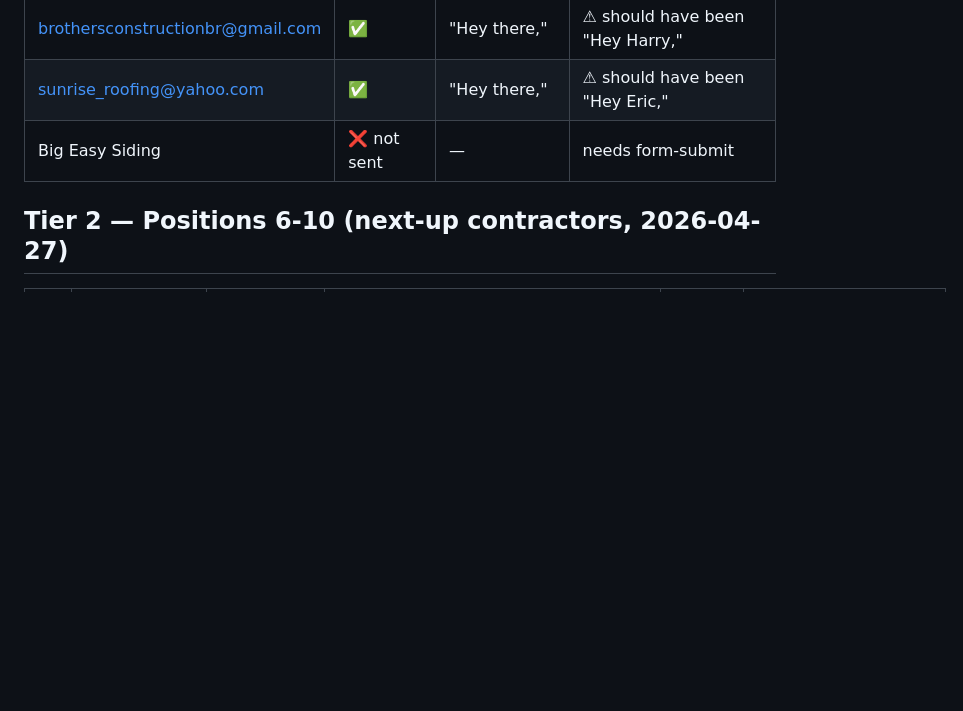
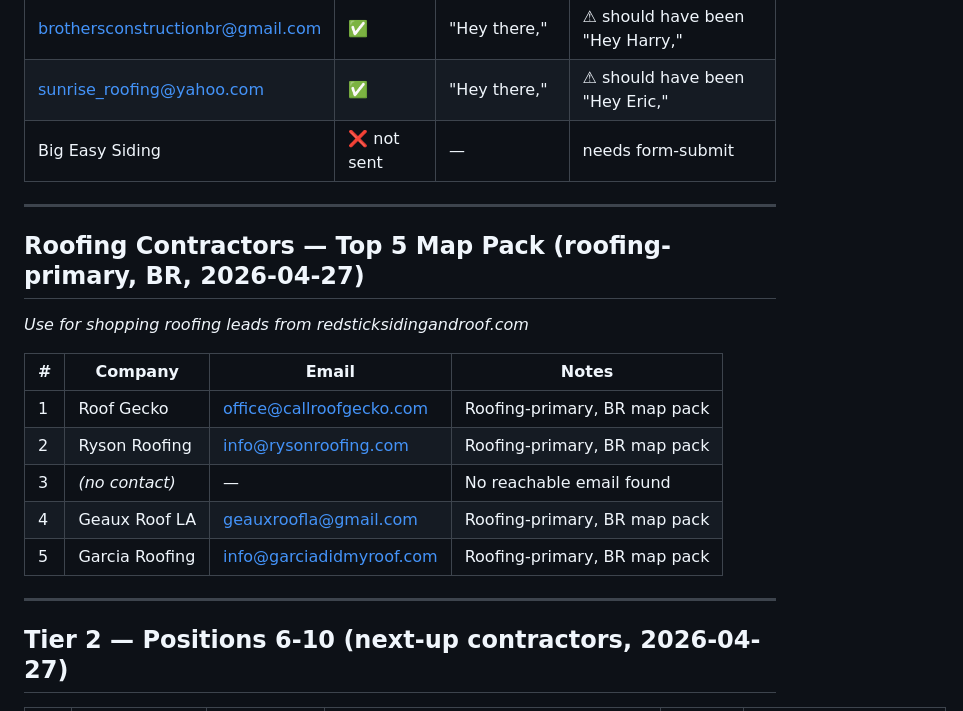
Before and after one commit to deme-cyber11/baton-rouge-siding, a Markdown page: CONTRACTORS.md, the part around the change. Drawn GitHub-style; blank space fills up the shorter version.

Commit message:
feat(contractors): add roofing-primary map pack list with Costa-provided emails
Roof Gecko, Ryson Roofing, Geaux Roof LA, Garcia Roofing — ready for
shopping roofing leads from redsticksidingandroof.com.

Co-Authored-By: Claude Sonnet 4.6 <noreply@anthropic.com>

```diff
--- a/CONTRACTORS.md
+++ b/CONTRACTORS.md
@@ -28,6 +28,21 @@ Curated 2026-04-27 from Google SERP + each contractor's website. Use this list f
 | sunrise_roofing@yahoo.com | ✅ | "Hey there," | ⚠ should have been "Hey Eric," |
 | Big Easy Siding | ❌ not sent | — | needs form-submit |
 
+---
+
+## Roofing Contractors — Top 5 Map Pack (roofing-primary, BR, 2026-04-27)
+*Use for shopping roofing leads from redsticksidingandroof.com*
+
+| # | Company | Email | Notes |
+|---|---|---|---|
+| 1 | Roof Gecko | office@callroofgecko.com | Roofing-primary, BR map pack |
+| 2 | Ryson Roofing | info@rysonroofing.com | Roofing-primary, BR map pack |
+| 3 | _(no contact)_ | — | No reachable email found |
+| 4 | Geaux Roof LA | geauxroofla@gmail.com | Roofing-primary, BR map pack |
+| 5 | Garcia Roofing | info@garciadidmyroof.com | Roofing-primary, BR map pack |
+
+---
+
 ## Tier 2 — Positions 6-10 (next-up contractors, 2026-04-27)
 
 | # | Company | Owner / Contact | Email | Phone | Notes |
```
